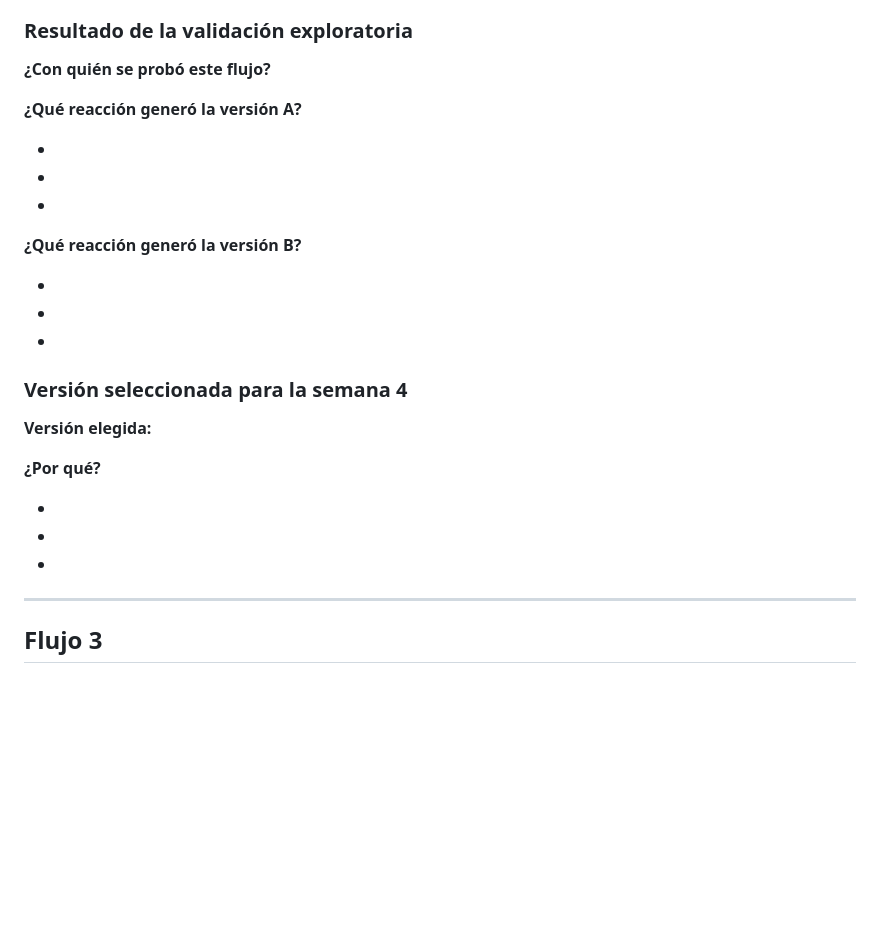
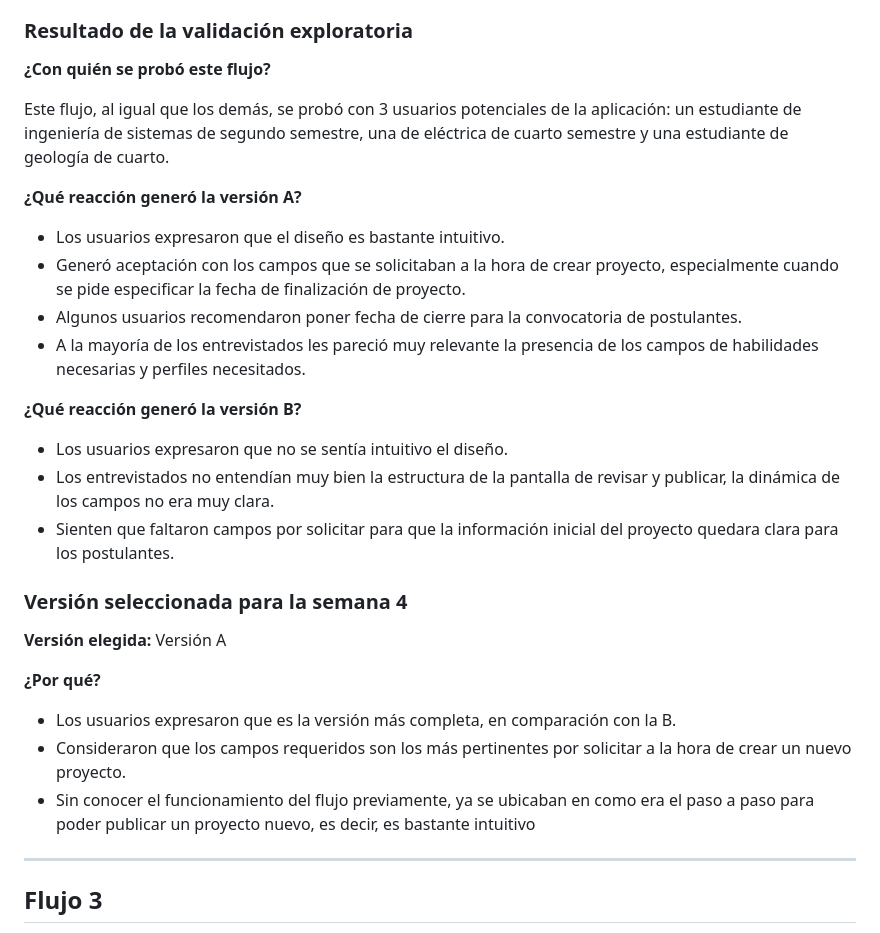
Before and after one commit to MichellBula/PROYECTO_DESIGN_THINKING, a Markdown page: Semana-3/plantilla-prototipos-por-flujo.md, the part around one of its changes. GitHub-like rendering; blank space fills up the shorter version.

Commit message:
Resultados de validación Flujo2

```diff
--- a/Semana-3/plantilla-prototipos-por-flujo.md
+++ b/Semana-3/plantilla-prototipos-por-flujo.md
@@ -147,27 +149,30 @@ El usuario podrá registrar una nueva idea y crear un proyecto, asumiendo el rol
 
 **¿Con quién se probó este flujo?**
 
+Este flujo, al igual que los demás, se probó con 3 usuarios potenciales de la aplicación: un estudiante de ingeniería de sistemas de segundo semestre, una de eléctrica de cuarto semestre y una estudiante de geología de cuarto.
+
 **¿Qué reacción generó la versión A?**
 
--
--
--
+- Los usuarios expresaron que el diseño es bastante intuitivo.
+- Generó aceptación con los campos que se solicitaban a la hora de crear proyecto, especialmente cuando se pide especificar la fecha de finalización de proyecto.
+- Algunos usuarios recomendaron poner fecha de cierre para la convocatoria de postulantes.
+- A la mayoría de los entrevistados les pareció muy relevante la presencia de los campos de habilidades necesarias y perfiles necesitados.
 
 **¿Qué reacción generó la versión B?**
 
--
--
--
+- Los usuarios expresaron que no se sentía intuitivo el diseño.
+- Los entrevistados no entendían muy bien la estructura de la pantalla de revisar y publicar, la dinámica de los campos no era muy clara.
+- Sienten que faltaron campos por solicitar para que la información inicial del proyecto quedara clara para los postulantes.
 
 ### Versión seleccionada para la semana 4
 
-**Versión elegida:**
+**Versión elegida:** Versión A
 
 **¿Por qué?**
 
--
--
--
+- Los usuarios expresaron que es la versión más completa, en comparación con la B.
+- Consideraron que los campos requeridos son los más pertinentes por solicitar a la hora de crear un nuevo proyecto.
+- Sin conocer el funcionamiento del flujo previamente, ya se ubicaban en como era el paso a paso para poder publicar un proyecto nuevo, es decir, es bastante intuitivo
 
 ---
 
```
Also changed, not shown: other parts of Semana-3/plantilla-prototipos-por-flujo.md (+3 -1 lines).
